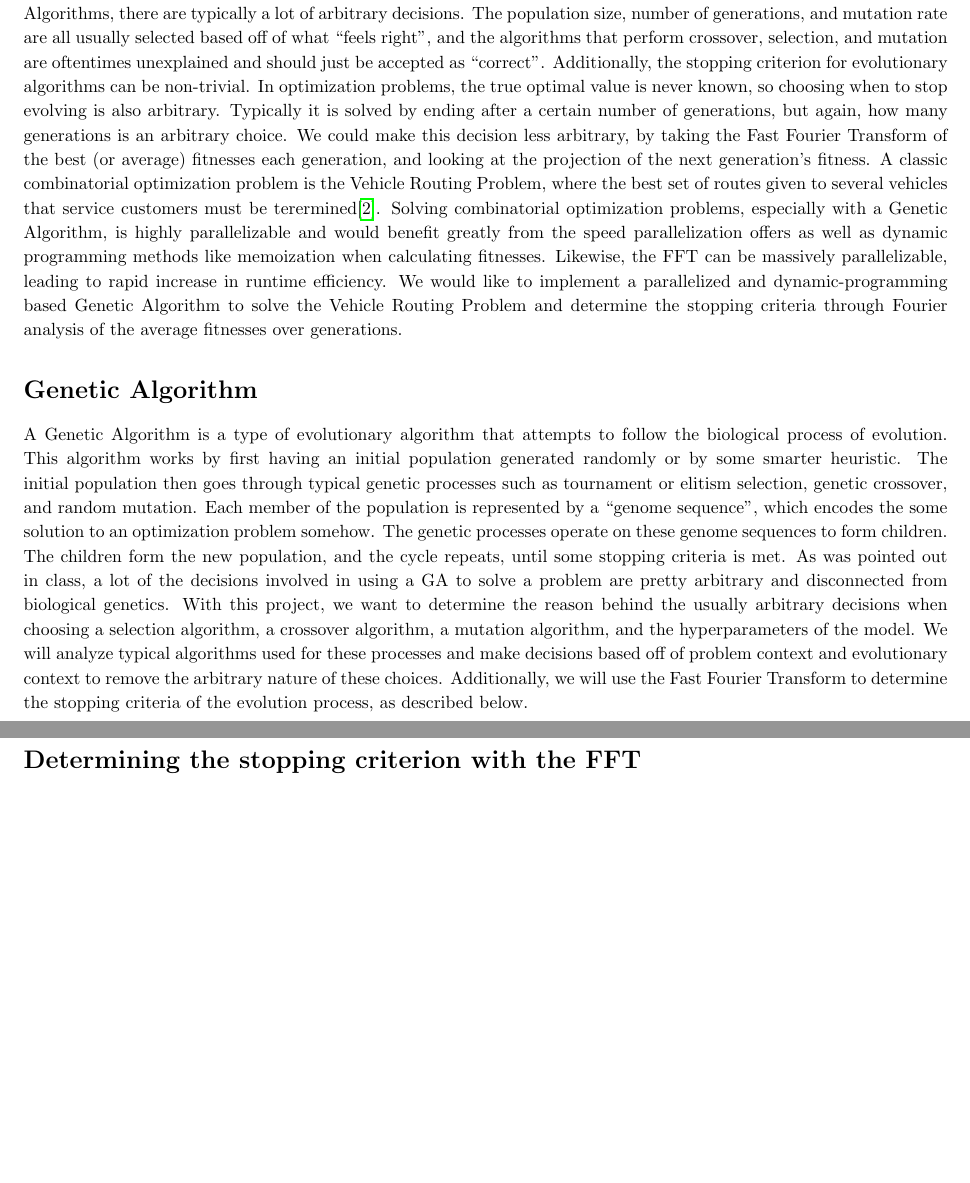
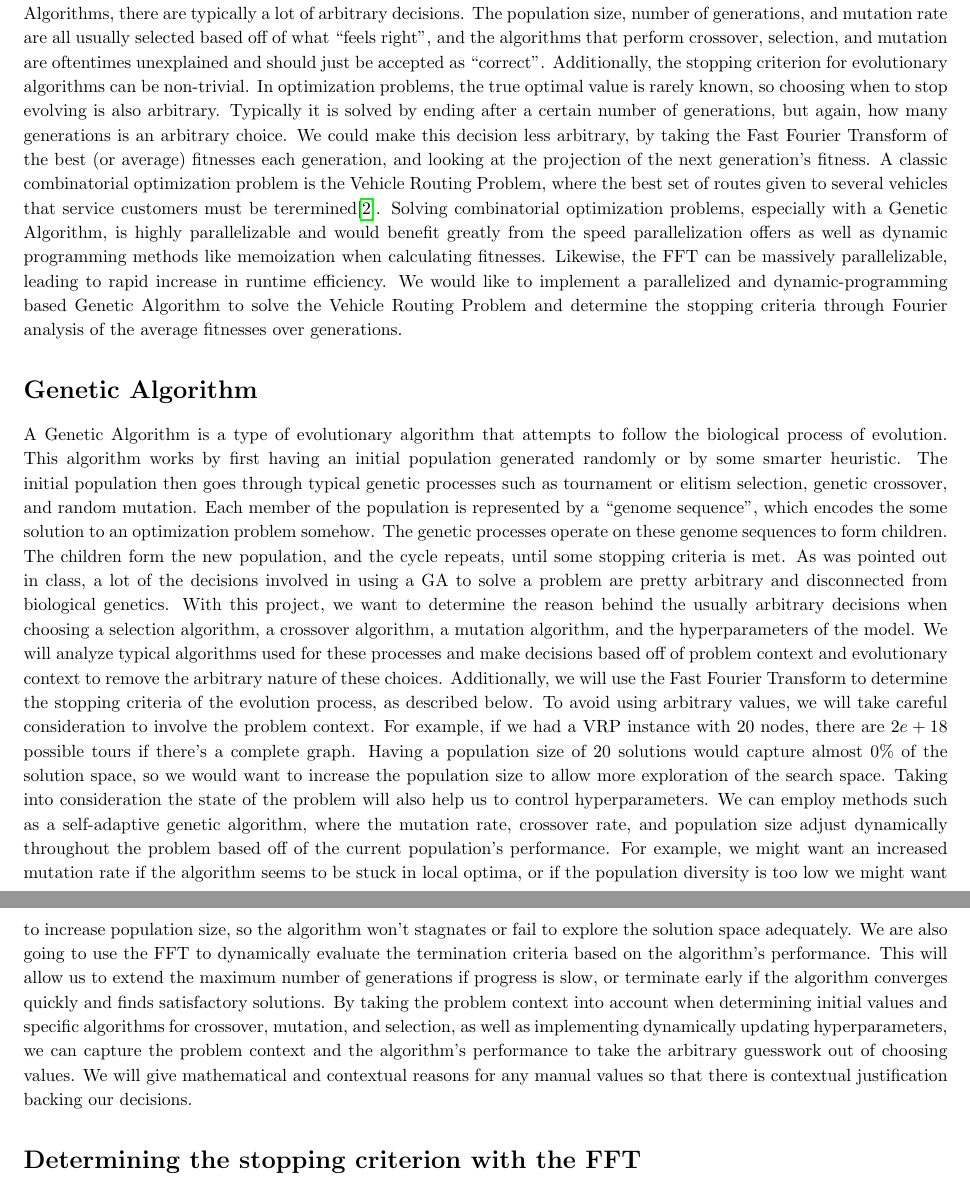
Before and after one commit to NonDairyNeutrino/algorithms, a LaTeX document (final/proposal/proposal.tex): two parts of pages 1 and 2 of 4, joined at a grey line, cut so that both start at the same text, the shorter picture padded with empty space. Compiled offline with pdfLaTeX.

Commit message:
Updated GA to include reasoning for arbitrary decisions

```diff
--- a/final/proposal/proposal.tex
+++ b/final/proposal/proposal.tex
@@ -54,9 +54,9 @@ sorting=ynt
     \maketitle
 
 \section*{Introduction}
-One of the lessons we keep learning thoughout this class is that there are arbitrary decisions made in a lot of algorithms. For example, the string matching algorithm had a punishment of 2 for a gap, and a 1 for a mismatch. This, without proper explanation, is meaningless in the context of the problem and is an arbitrary decision in most cases. With Genetic Algorithms, there are typically a lot of arbitrary decisions. The population size, number of generations, and mutation rate are all usually selected based off of what ``feels right", and the algorithms that perform crossover, selection, and mutation are oftentimes unexplained and should just be accepted as ``correct". Additionally, the stopping criterion for evolutionary algorithms can be non-trivial. In optimization problems, the true optimal value is never known, so choosing when to stop evolving is also arbitrary. Typically it is solved by ending after a certain number of generations, but again, how many generations is an arbitrary choice. We could make this decision less arbitrary, by taking the Fast Fourier Transform of the best (or average) fitnesses each generation, and looking at the projection of the next generation's fitness. A classic combinatorial optimization problem is the Vehicle Routing Problem, where the best set of routes given to several vehicles that service customers must be terermined\cite{towardsdatascienceVehicleRouting}. Solving combinatorial optimization problems, especially with a Genetic Algorithm, is highly parallelizable and would benefit greatly from the speed parallelization offers as well as dynamic programming methods like memoization when calculating fitnesses. Likewise, the FFT can be massively parallelizable, leading to rapid increase in runtime efficiency. We would like to implement a parallelized and dynamic-programming based Genetic Algorithm to solve the Vehicle Routing Problem and determine the stopping criteria through Fourier analysis of the average fitnesses over generations.
+One of the lessons we keep learning thoughout this class is that there are arbitrary decisions made in a lot of algorithms. For example, the string matching algorithm had a punishment of 2 for a gap, and a 1 for a mismatch. This, without proper explanation, is meaningless in the context of the problem and is an arbitrary decision in most cases. With Genetic Algorithms, there are typically a lot of arbitrary decisions. The population size, number of generations, and mutation rate are all usually selected based off of what ``feels right", and the algorithms that perform crossover, selection, and mutation are oftentimes unexplained and should just be accepted as ``correct". Additionally, the stopping criterion for evolutionary algorithms can be non-trivial. In optimization problems, the true optimal value is rarely known, so choosing when to stop evolving is also arbitrary. Typically it is solved by ending after a certain number of generations, but again, how many generations is an arbitrary choice. We could make this decision less arbitrary, by taking the Fast Fourier Transform of the best (or average) fitnesses each generation, and looking at the projection of the next generation's fitness. A classic combinatorial optimization problem is the Vehicle Routing Problem, where the best set of routes given to several vehicles that service customers must be terermined\cite{towardsdatascienceVehicleRouting}. Solving combinatorial optimization problems, especially with a Genetic Algorithm, is highly parallelizable and would benefit greatly from the speed parallelization offers as well as dynamic programming methods like memoization when calculating fitnesses. Likewise, the FFT can be massively parallelizable, leading to rapid increase in runtime efficiency. We would like to implement a parallelized and dynamic-programming based Genetic Algorithm to solve the Vehicle Routing Problem and determine the stopping criteria through Fourier analysis of the average fitnesses over generations.
 
 
 \section*{Genetic Algorithm}
-A Genetic Algorithm is a type of evolutionary algorithm that attempts to follow the biological process of evolution. This algorithm works by first having an initial population generated randomly or by some smarter heuristic. The initial population then goes through typical genetic processes such as tournament or elitism selection, genetic crossover, and random mutation. Each member of the population is represented by a ``genome sequence", which encodes the some solution to an optimization problem somehow. The genetic processes operate on these genome sequences to form children. The children form the new population, and the cycle repeats, until some stopping criteria is met. As was pointed out in class, a lot of the decisions involved in using a GA to solve a problem are pretty arbitrary and disconnected from biological genetics. With this project, we want to determine the reason behind the usually arbitrary decisions when choosing a selection algorithm, a crossover algorithm, a mutation algorithm, and the hyperparameters of the model. We will analyze typical algorithms used for these processes and make decisions based off of problem context and evolutionary context to remove the arbitrary nature of these choices. Additionally, we will use the Fast Fourier Transform to determine the stopping criteria of the evolution process, as described below.
+A Genetic Algorithm is a type of evolutionary algorithm that attempts to follow the biological process of evolution. This algorithm works by first having an initial population generated randomly or by some smarter heuristic. The initial population then goes through typical genetic processes such as tournament or elitism selection, genetic crossover, and random mutation. Each member of the population is represented by a ``genome sequence", which encodes the some solution to an optimization problem somehow. The genetic processes operate on these genome sequences to form children. The children form the new population, and the cycle repeats, until some stopping criteria is met. As was pointed out in class, a lot of the decisions involved in using a GA to solve a problem are pretty arbitrary and disconnected from biological genetics. With this project, we want to determine the reason behind the usually arbitrary decisions when choosing a selection algorithm, a crossover algorithm, a mutation algorithm, and the hyperparameters of the model. We will analyze typical algorithms used for these processes and make decisions based off of problem context and evolutionary context to remove the arbitrary nature of these choices. Additionally, we will use the Fast Fourier Transform to determine the stopping criteria of the evolution process, as described below. To avoid using arbitrary values, we will take careful consideration to involve the problem context. For example, if we had a VRP instance with 20 nodes, there are $2e+18$ possible tours if there's a complete graph. Having a population size of 20 solutions would capture almost 0\% of the solution space, so we would want to increase the population size to allow more exploration of the search space. Taking into consideration the state of the problem will also help us to control hyperparameters. We can employ methods such as a self-adaptive genetic algorithm, where the mutation rate, crossover rate, and population size adjust dynamically throughout the problem based off of the current population's performance. For example, we might want an increased mutation rate if the algorithm seems to be stuck in local optima, or if the population diversity is too low we might want to increase population size, so the algorithm won't stagnates or fail to explore the solution space adequately. We are also going to use the FFT to dynamically evaluate the termination criteria based on the algorithm's performance. This will allow us to extend the maximum number of generations if progress is slow, or terminate early if the algorithm converges quickly and finds satisfactory solutions. By taking the problem context into account when determining initial values and specific algorithms for crossover, mutation, and selection, as well as implementing dynamically updating hyperparameters, we can capture the problem context and the algorithm's performance to take the arbitrary guesswork out of choosing values. We will give mathematical and contextual reasons for any manual values so that there is contextual justification backing our decisions.
 
```
Also changed, not shown: final/proposal/proposal.tex (1 more changed lines).
